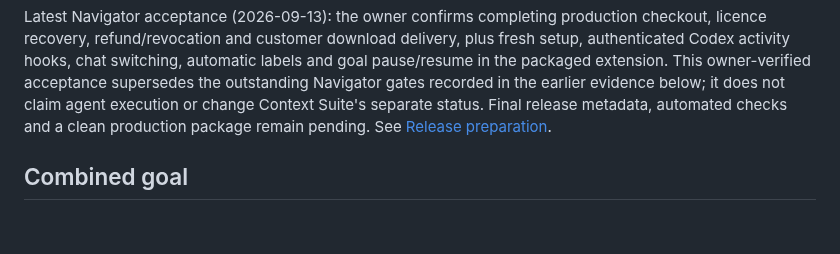
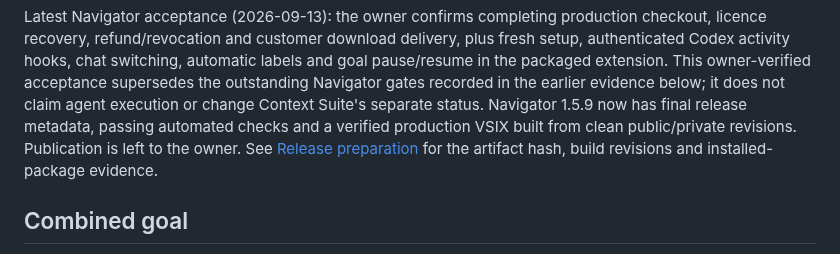
Before and after one commit to keenanselbee/codex-navigator, a Markdown page: docs/commercial-access-goal.md, the part around the change. Drawn GitHub-style; blank space fills up the shorter version.

```diff
--- a/docs/commercial-access-goal.md
+++ b/docs/commercial-access-goal.md
@@ -10,8 +10,10 @@ fresh setup, authenticated Codex activity hooks, chat switching, automatic label
 and goal pause/resume in the packaged extension. This owner-verified acceptance
 supersedes the outstanding Navigator gates recorded in the earlier evidence below;
 it does not claim agent execution or change Context Suite's separate status.
-Final release metadata, automated checks and a clean production package remain
-pending. See [Release preparation](marketplace-release.md).
+Navigator 1.5.9 now has final release metadata, passing automated checks and a
+verified production VSIX built from clean public/private revisions. Publication
+is left to the owner. See [Release preparation](marketplace-release.md) for the
+artifact hash, build revisions and installed-package evidence.
 
 Combined goal
 -------------
```
Also changed, not shown: docs/marketplace-release.md (+47 -7 lines).
